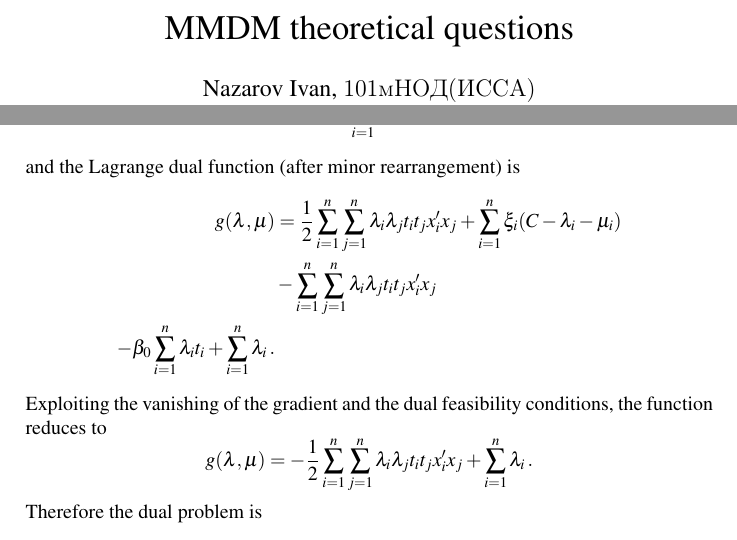
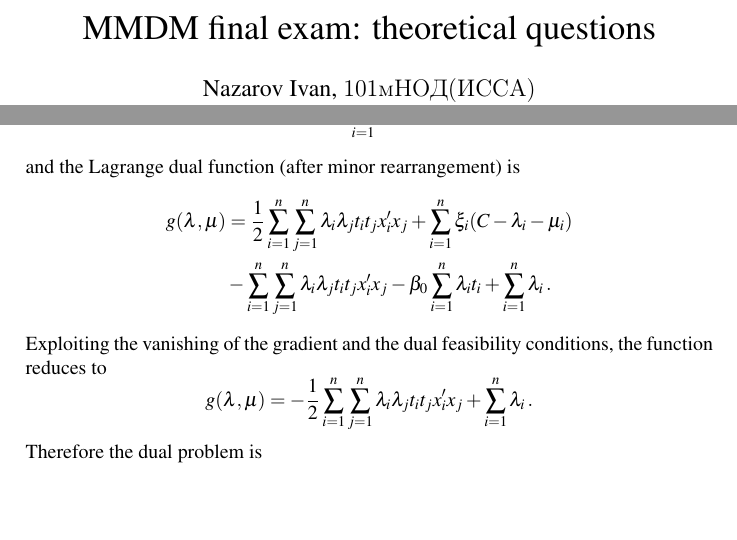
Before and after one commit to ivannz/study_notes, a LaTeX problem sheet (year_14_15/spring_2015/modern_decision_making/notes/prep4exam.tex): two parts of pages 1 and 24 of 32, joined at a grey line, cut so that both start at the same text, the shorter picture padded with empty space. Compiled offline with pdfLaTeX.

Commit message:
Minor edits

```diff
--- a/year_14_15/spring_2015/modern_decision_making/notes/prep4exam.tex
+++ b/year_14_15/spring_2015/modern_decision_making/notes/prep4exam.tex
@@ -23,7 +23,7 @@
 \newcommand{\eng}[1]{\foreignlanguage{english}{#1}}
 \newcommand{\rus}[1]{\foreignlanguage{russian}{#1}}
 
-\title{MMDM theoretical questions}
+\title{MMDM final exam: theoretical questions}
 \author{Nazarov Ivan, \rus{101мНОД(ИССА)}\\the DataScience Collective}
 \begin{document}
 \selectlanguage{english}
@@ -1076,7 +1076,7 @@ and the Lagrange dual function (after minor rearrangement) is
 	g(\lambda,\mu)
 	& = \frac{1}{2} \sum_{i=1}^n \sum_{j=1}^n \lambda_i \lambda_j t_i t_j x_i'x_j
 		+ \sum_{i=1}^n \xi_i ( C - \lambda_i - \mu_i ) \\
-	&- \sum_{i=1}^n \sum_{j=1}^n \lambda_i \lambda_j t_i t_j x_i'x_j \\
+	& - \sum_{i=1}^n \sum_{j=1}^n \lambda_i \lambda_j t_i t_j x_i'x_j
 		- \beta_0 \sum_{i=1}^n \lambda_i t_i
 		+ \sum_{i=1}^n \lambda_i \,.
 \end{align*}
```
